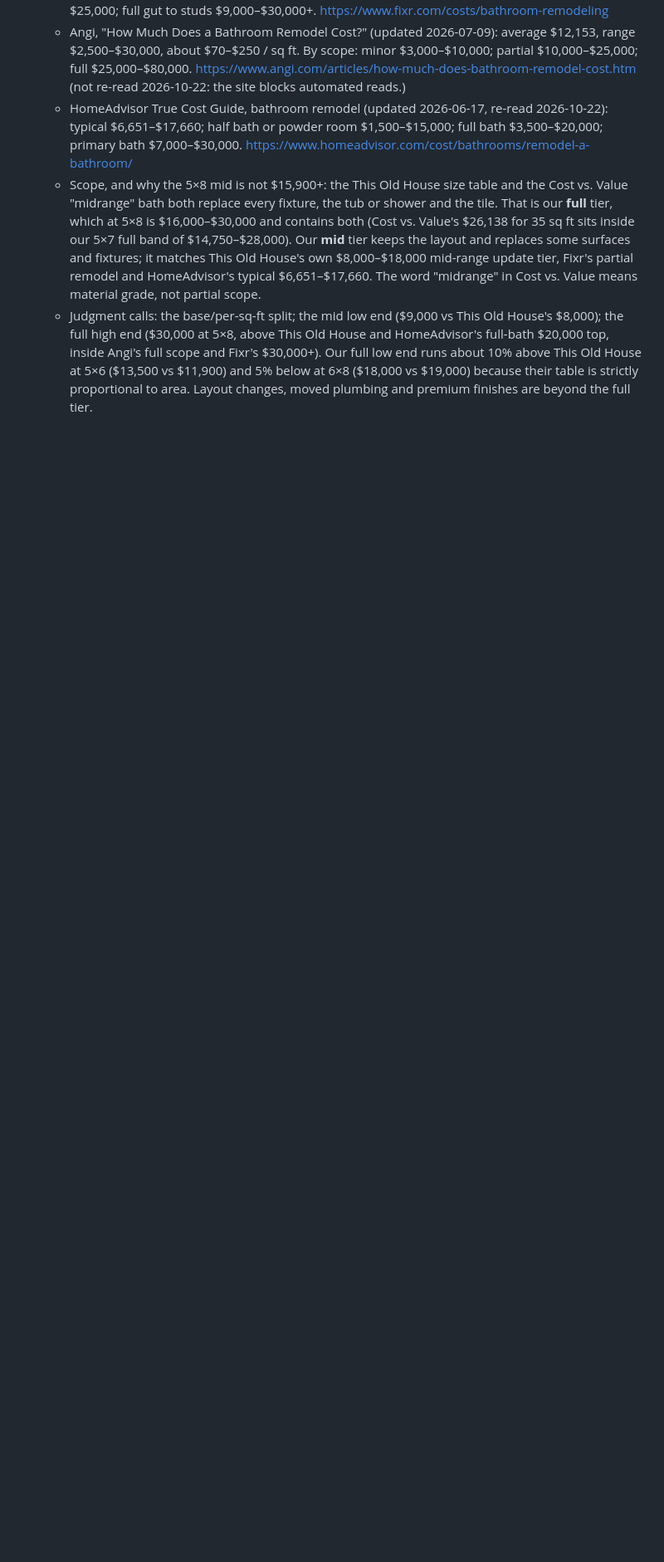
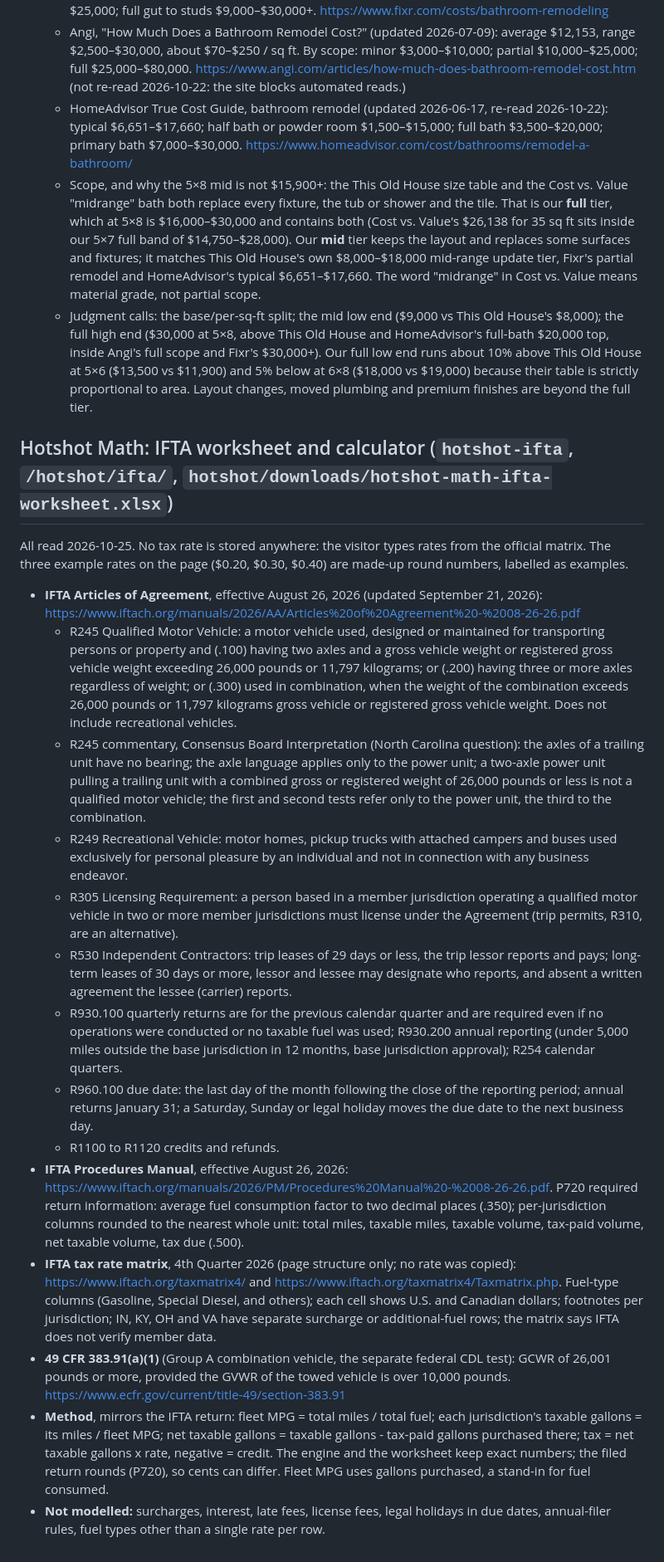
Before and after one commit to stone84949/projectcalc, a Markdown page: SOURCES.md, the part around the change. Shown at 83% size. GitHub-like rendering; blank space fills up the shorter version.

Commit message:
docs(hotshot): IFTA citations, hotshot-ifta tool_run and the untracked download
Co-Authored-By: Claude Sonnet 5.5 <noreply@anthropic.com>

```diff
--- a/SOURCES.md
+++ b/SOURCES.md
@@ -62,3 +62,22 @@ Coverage and waste figures used by `engine/calc-engine.js`. The site restates th
   - HomeAdvisor True Cost Guide, bathroom remodel (updated 2026-06-17, re-read 2026-10-22): typical $6,651–$17,660; half bath or powder room $1,500–$15,000; full bath $3,500–$20,000; primary bath $7,000–$30,000. https://www.homeadvisor.com/cost/bathrooms/remodel-a-bathroom/
   - Scope, and why the 5×8 mid is not $15,900+: the This Old House size table and the Cost vs. Value "midrange" bath both replace every fixture, the tub or shower and the tile. That is our **full** tier, which at 5×8 is $16,000–$30,000 and contains both (Cost vs. Value's $26,138 for 35 sq ft sits inside our 5×7 full band of $14,750–$28,000). Our **mid** tier keeps the layout and replaces some surfaces and fixtures; it matches This Old House's own $8,000–$18,000 mid-range update tier, Fixr's partial remodel and HomeAdvisor's typical $6,651–$17,660. The word "midrange" in Cost vs. Value means material grade, not partial scope.
   - Judgment calls: the base/per-sq-ft split; the mid low end ($9,000 vs This Old House's $8,000); the full high end ($30,000 at 5×8, above This Old House and HomeAdvisor's full-bath $20,000 top, inside Angi's full scope and Fixr's $30,000+). Our full low end runs about 10% above This Old House at 5×6 ($13,500 vs $11,900) and 5% below at 6×8 ($18,000 vs $19,000) because their table is strictly proportional to area. Layout changes, moved plumbing and premium finishes are beyond the full tier.
+
+## Hotshot Math: IFTA worksheet and calculator (`hotshot-ifta`, `/hotshot/ifta/`, `hotshot/downloads/hotshot-math-ifta-worksheet.xlsx`)
+
+All read 2026-10-25. No tax rate is stored anywhere: the visitor types rates from the official matrix. The three example rates on the page ($0.20, $0.30, $0.40) are made-up round numbers, labelled as examples.
+
+- **IFTA Articles of Agreement**, effective August 26, 2026 (updated September 21, 2026): https://www.iftach.org/manuals/2026/AA/Articles%20of%20Agreement%20-%2008-26-26.pdf
+  - R245 Qualified Motor Vehicle: a motor vehicle used, designed or maintained for transporting persons or property and (.100) having two axles and a gross vehicle weight or registered gross vehicle weight exceeding 26,000 pounds or 11,797 kilograms; or (.200) having three or more axles regardless of weight; or (.300) used in combination, when the weight of the combination exceeds 26,000 pounds or 11,797 kilograms gross vehicle or registered gross vehicle weight. Does not include recreational vehicles.
+  - R245 commentary, Consensus Board Interpretation (North Carolina question): the axles of a trailing unit have no bearing; the axle language applies only to the power unit; a two-axle power unit pulling a trailing unit with a combined gross or registered weight of 26,000 pounds or less is not a qualified motor vehicle; the first and second tests refer only to the power unit, the third to the combination.
+  - R249 Recreational Vehicle: motor homes, pickup trucks with attached campers and buses used exclusively for personal pleasure by an individual and not in connection with any business endeavor.
+  - R305 Licensing Requirement: a person based in a member jurisdiction operating a qualified motor vehicle in two or more member jurisdictions must license under the Agreement (trip permits, R310, are an alternative).
+  - R530 Independent Contractors: trip leases of 29 days or less, the trip lessor reports and pays; long-term leases of 30 days or more, lessor and lessee may designate who reports, and absent a written agreement the lessee (carrier) reports.
+  - R930.100 quarterly returns are for the previous calendar quarter and are required even if no operations were conducted or no taxable fuel was used; R930.200 annual reporting (under 5,000 miles outside the base jurisdiction in 12 months, base jurisdiction approval); R254 calendar quarters.
+  - R960.100 due date: the last day of the month following the close of the reporting period; annual returns January 31; a Saturday, Sunday or legal holiday moves the due date to the next business day.
+  - R1100 to R1120 credits and refunds.
+- **IFTA Procedures Manual**, effective August 26, 2026: https://www.iftach.org/manuals/2026/PM/Procedures%20Manual%20-%2008-26-26.pdf. P720 required return information: average fuel consumption factor to two decimal places (.350); per-jurisdiction columns rounded to the nearest whole unit: total miles, taxable miles, taxable volume, tax-paid volume, net taxable volume, tax due (.500).
+- **IFTA tax rate matrix**, 4th Quarter 2026 (page structure only; no rate was copied): https://www.iftach.org/taxmatrix4/ and https://www.iftach.org/taxmatrix4/Taxmatrix.php. Fuel-type columns (Gasoline, Special Diesel, and others); each cell shows U.S. and Canadian dollars; footnotes per jurisdiction; IN, KY, OH and VA have separate surcharge or additional-fuel rows; the matrix says IFTA does not verify member data.
+- **49 CFR 383.91(a)(1)** (Group A combination vehicle, the separate federal CDL test): GCWR of 26,001 pounds or more, provided the GVWR of the towed vehicle is over 10,000 pounds. https://www.ecfr.gov/current/title-49/section-383.91
+- **Method**, mirrors the IFTA return: fleet MPG = total miles / total fuel; each jurisdiction's taxable gallons = its miles / fleet MPG; net taxable gallons = taxable gallons - tax-paid gallons purchased there; tax = net taxable gallons x rate, negative = credit. The engine and the worksheet keep exact numbers; the filed return rounds (P720), so cents can differ. Fleet MPG uses gallons purchased, a stand-in for fuel consumed.
+- **Not modelled:** surcharges, interest, late fees, license fees, legal holidays in due dates, annual-filer rules, fuel types other than a single rate per row.
```
Also changed, not shown: ANALYTICS.md (+3 -1 lines).
